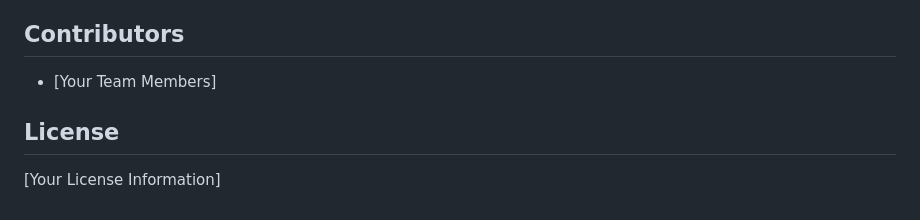
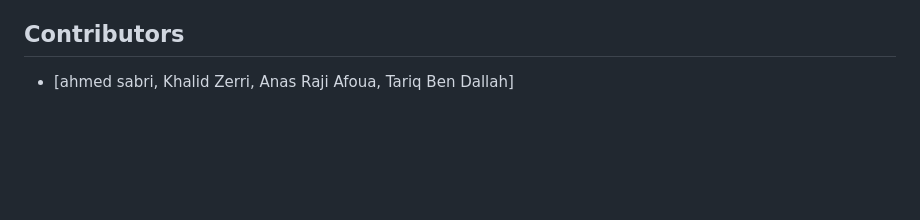
Before and after one commit to ahmeedsabrri/42-trancendance, a Markdown page: README.md, the part around the change. Drawn GitHub-style; blank space fills up the shorter version.

```diff
--- a/README.md
+++ b/README.md
@@ -177,8 +177,4 @@ The project includes a Makefile with several useful commands:
 
 ## Contributors
 
-- [Your Team Members]
-
-## License
-
-[Your License Information]
+- [ahmed sabri, Khalid Zerri, Anas Raji Afoua, Tariq Ben Dallah]
```
